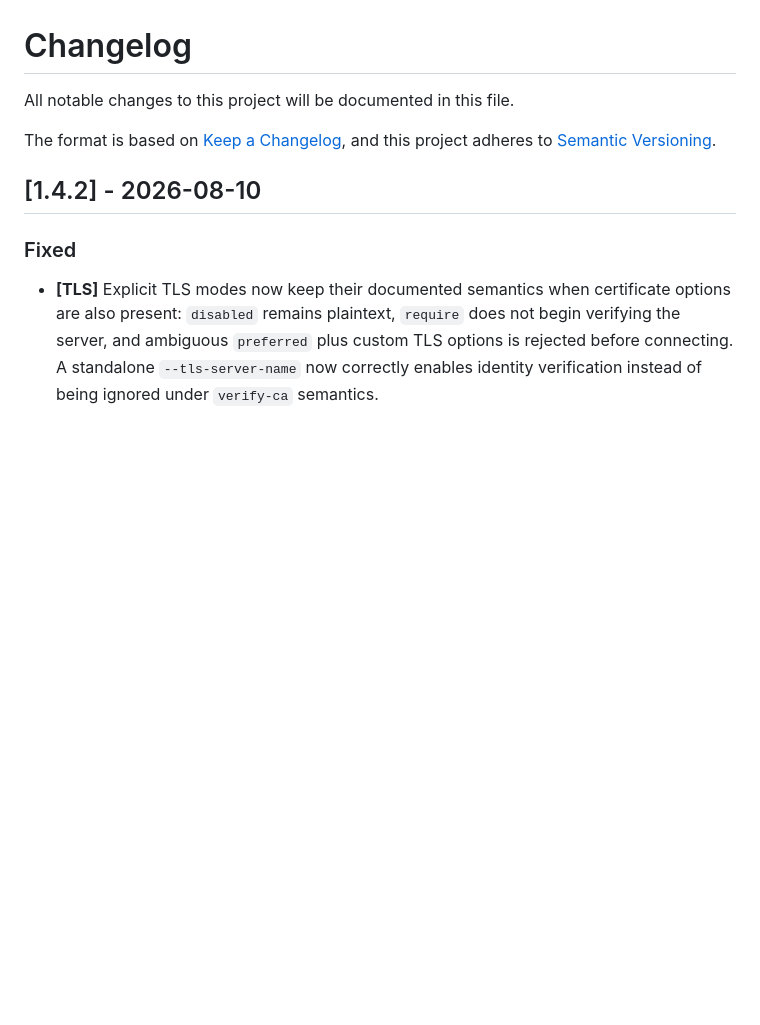
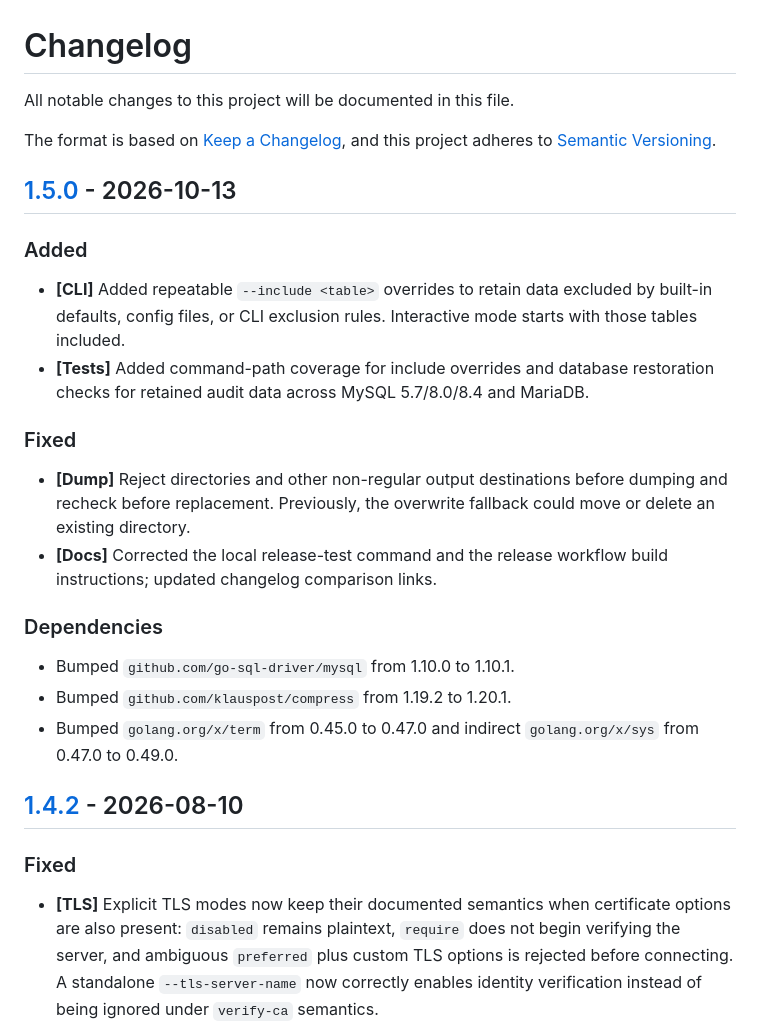
Before and after one commit to HelgeSverre/dbdump, a Markdown page: CHANGELOG.md, the part around one of its changes. Drawn GitHub-style; blank space fills up the shorter version.

Commit message:
chore(release): prepare v1.5.0

```diff
--- a/CHANGELOG.md
+++ b/CHANGELOG.md
@@ -4,6 +4,21 @@ All notable changes to this project will be documented in this file.
 
 The format is based on [Keep a Changelog](https://keepachangelog.com/en/1.0.0/),
 and this project adheres to [Semantic Versioning](https://semver.org/spec/v2.0.0.html).
+
+## [1.5.0] - 2026-10-13
+
+### Added
+- **[CLI]** Added repeatable `--include <table>` overrides to retain data excluded by built-in defaults, config files, or CLI exclusion rules. Interactive mode starts with those tables included.
+- **[Tests]** Added command-path coverage for include overrides and database restoration checks for retained audit data across MySQL 5.7/8.0/8.4 and MariaDB.
+
+### Fixed
+- **[Dump]** Reject directories and other non-regular output destinations before dumping and recheck before replacement. Previously, the overwrite fallback could move or delete an existing directory.
+- **[Docs]** Corrected the local release-test command and the release workflow build instructions; updated changelog comparison links.
+
+### Dependencies
+- Bumped `github.com/go-sql-driver/mysql` from 1.10.0 to 1.10.1.
+- Bumped `github.com/klauspost/compress` from 1.19.2 to 1.20.1.
+- Bumped `golang.org/x/term` from 0.45.0 to 0.47.0 and indirect `golang.org/x/sys` from 0.47.0 to 0.49.0.
 
 ## [1.4.2] - 2026-08-10
 
```
Also changed, not shown: other parts of CHANGELOG.md (+3 -1 lines), .github/LOCAL_RELEASE_TEST.md (+1 -1 lines), .github/RELEASE.md (+1 -1 lines).
